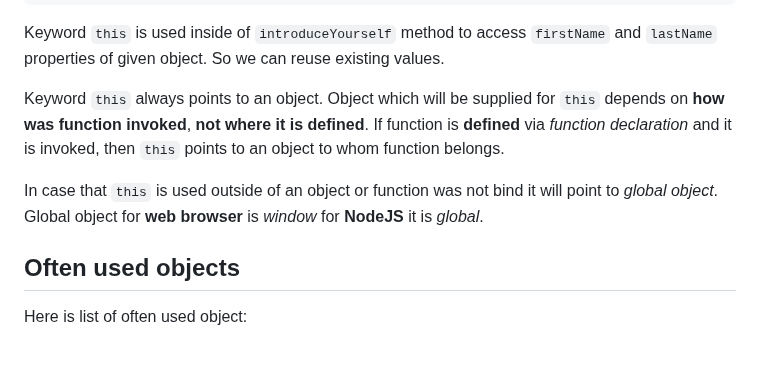
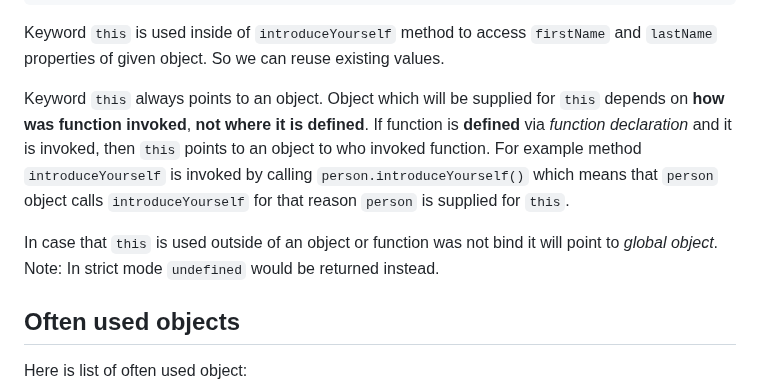
Before and after one commit to Lachtan9K/spselit-javascript, a Markdown page: 10-Objects.md, the part around the change. GitHub-like rendering; blank space fills up the shorter version.

Commit message:
Update wording on this

```diff
--- a/10-Objects.md
+++ b/10-Objects.md
@@ -154,9 +154,9 @@ Example creating person (same as above):
 
 Keyword `this` is used inside of `introduceYourself` method to access `firstName` and `lastName` properties of given object. So we can reuse existing values.
 
-Keyword `this` always points to an object. Object which will be supplied for `this` depends on **how was function invoked**, **not where it is defined**. If function is **defined** via _function declaration_ and it is invoked, then `this` points to an object to whom function belongs.
+Keyword `this` always points to an object. Object which will be supplied for `this` depends on **how was function invoked**, **not where it is defined**. If function is **defined** via _function declaration_ and it is invoked, then `this` points to an object to who invoked function. For example method `introduceYourself` is invoked by calling `person.introduceYourself()` which means that `person` object calls `introduceYourself` for that reason `person` is supplied for `this`.
 
-In case that `this` is used outside of an object or function was not bind it will point to _global object_. Global object for **web browser** is _window_ for **NodeJS** it is _global_.
+In case that `this` is used outside of an object or function was not bind it will point to _global object_. Note: In strict mode `undefined` would be returned instead.
 
 ## Often used objects
 
```
